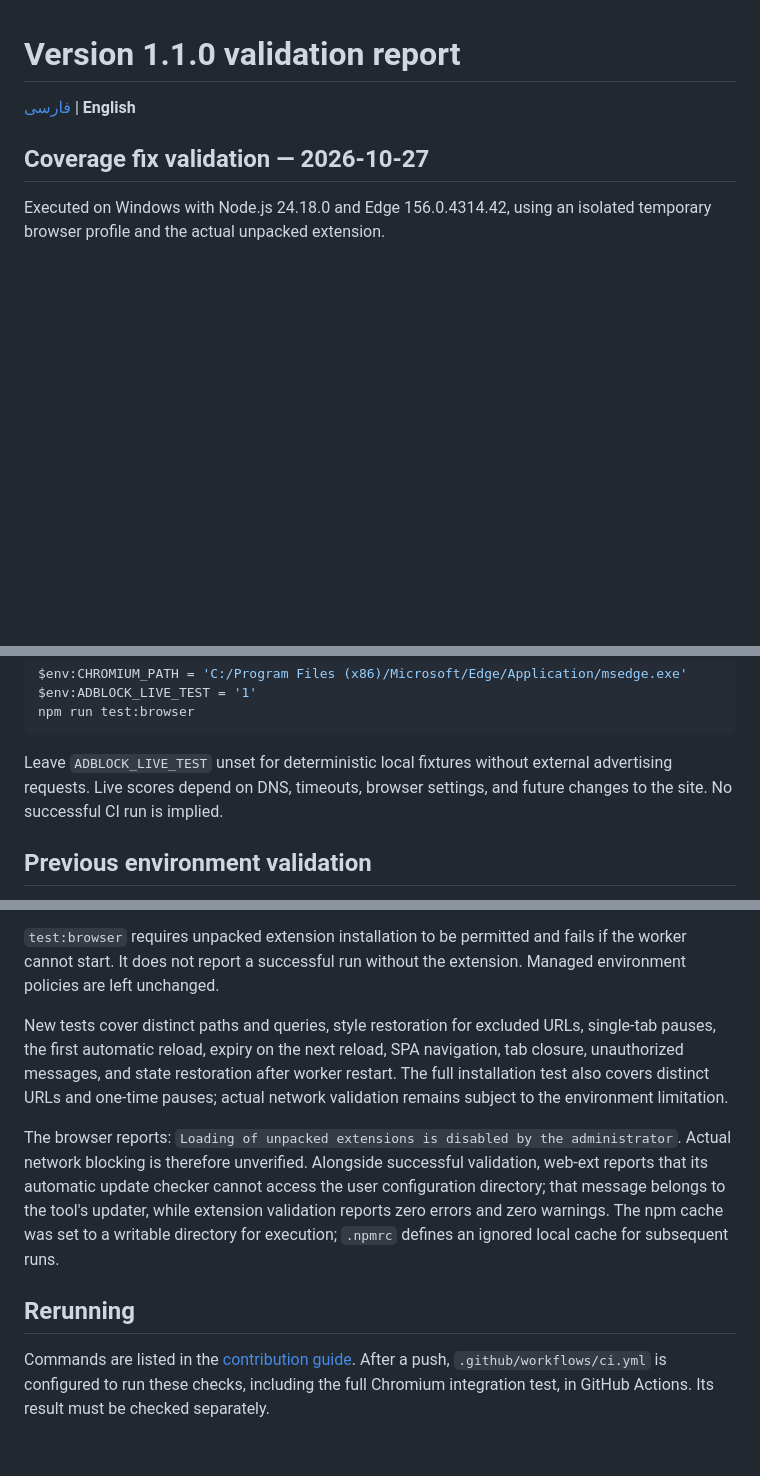
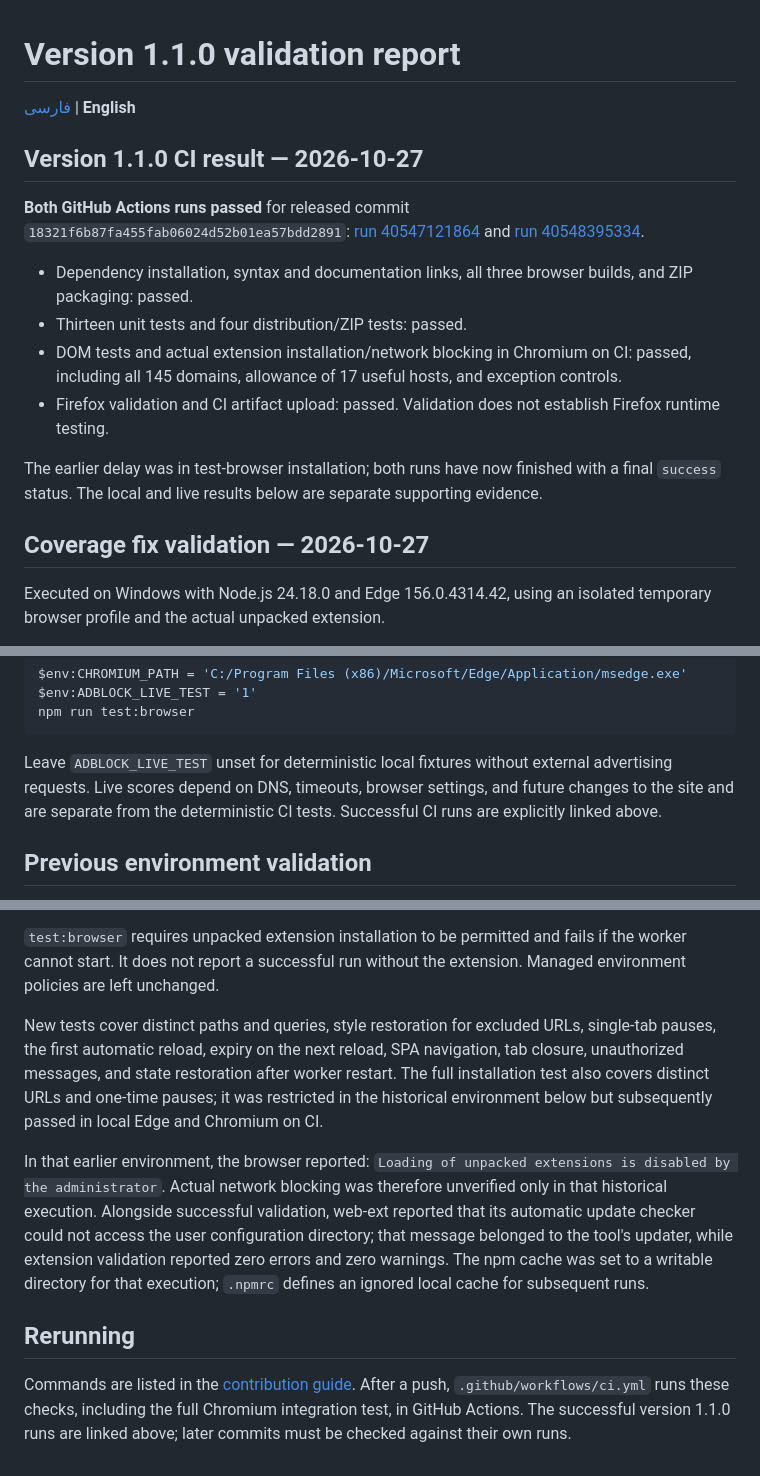
Before and after one commit to salehghotbani/AdBlocker, a Markdown page: docs/TESTING.en.md, 3 parts joined by grey strips. Rendered like a GitHub page; blank space fills up the shorter version.

````diff
--- a/docs/TESTING.en.md
+++ b/docs/TESTING.en.md
@@ -1,6 +1,17 @@
 # Version 1.1.0 validation report
 
 [فارسی](TESTING.md) | **English**
+
+## Version 1.1.0 CI result — 2026-10-27
+
+**Both GitHub Actions runs passed** for released commit `18321f6b87fa455fab06024d52b01ea57bdd2891`: [run 40547121864](https://github.com/salehghotbani/AdBlocker/actions/runs/40547121864) and [run 40548395334](https://github.com/salehghotbani/AdBlocker/actions/runs/40548395334).
+
+- Dependency installation, syntax and documentation links, all three browser builds, and ZIP packaging: passed.
+- Thirteen unit tests and four distribution/ZIP tests: passed.
+- DOM tests and actual extension installation/network blocking in Chromium on CI: passed, including all 145 domains, allowance of 17 useful hosts, and exception controls.
+- Firefox validation and CI artifact upload: passed. Validation does not establish Firefox runtime testing.
+
+The earlier delay was in test-browser installation; both runs have now finished with a final `success` status. The local and live results below are separate supporting evidence.
 
 ## Coverage fix validation — 2026-10-27
 
@@ -23,7 +34,7 @@ $env:ADBLOCK_LIVE_TEST = '1'
 npm run test:browser
 ```
 
-Leave `ADBLOCK_LIVE_TEST` unset for deterministic local fixtures without external advertising requests. Live scores depend on DNS, timeouts, browser settings, and future changes to the site. No successful CI run is implied.
+Leave `ADBLOCK_LIVE_TEST` unset for deterministic local fixtures without external advertising requests. Live scores depend on DNS, timeouts, browser settings, and future changes to the site and are separate from the deterministic CI tests. Successful CI runs are explicitly linked above.
 
 ## Previous environment validation
 
@@ -49,10 +60,10 @@ The redesigned popup tests use mocked messaging and storage to check initial sys
 
 `test:browser` requires unpacked extension installation to be permitted and fails if the worker cannot start. It does not report a successful run without the extension. Managed environment policies are left unchanged.
 
-New tests cover distinct paths and queries, style restoration for excluded URLs, single-tab pauses, the first automatic reload, expiry on the next reload, SPA navigation, tab closure, unauthorized messages, and state restoration after worker restart. The full installation test also covers distinct URLs and one-time pauses; actual network validation remains subject to the environment limitation.
+New tests cover distinct paths and queries, style restoration for excluded URLs, single-tab pauses, the first automatic reload, expiry on the next reload, SPA navigation, tab closure, unauthorized messages, and state restoration after worker restart. The full installation test also covers distinct URLs and one-time pauses; it was restricted in the historical environment below but subsequently passed in local Edge and Chromium on CI.
 
-The browser reports: `Loading of unpacked extensions is disabled by the administrator`. Actual network blocking is therefore unverified. Alongside successful validation, web-ext reports that its automatic update checker cannot access the user configuration directory; that message belongs to the tool's updater, while extension validation reports zero errors and zero warnings. The npm cache was set to a writable directory for execution; `.npmrc` defines an ignored local cache for subsequent runs.
+In that earlier environment, the browser reported: `Loading of unpacked extensions is disabled by the administrator`. Actual network blocking was therefore unverified only in that historical execution. Alongside successful validation, web-ext reported that its automatic update checker could not access the user configuration directory; that message belonged to the tool's updater, while extension validation reported zero errors and zero warnings. The npm cache was set to a writable directory for that execution; `.npmrc` defines an ignored local cache for subsequent runs.
 
 ## Rerunning
 
-Commands are listed in the [contribution guide](../CONTRIBUTING.en.md). After a push, `.github/workflows/ci.yml` is configured to run these checks, including the full Chromium integration test, in GitHub Actions. Its result must be checked separately.
+Commands are listed in the [contribution guide](../CONTRIBUTING.en.md). After a push, `.github/workflows/ci.yml` runs these checks, including the full Chromium integration test, in GitHub Actions. The successful version 1.1.0 runs are linked above; later commits must be checked against their own runs.
````
Also changed, not shown: docs/TESTING.md (+15 -4 lines).
